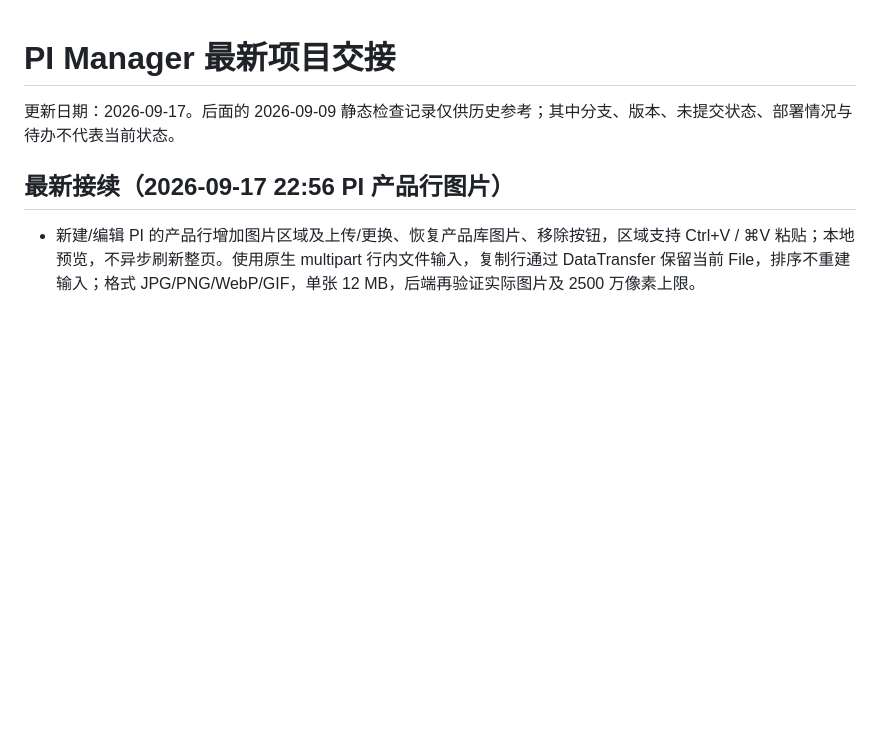
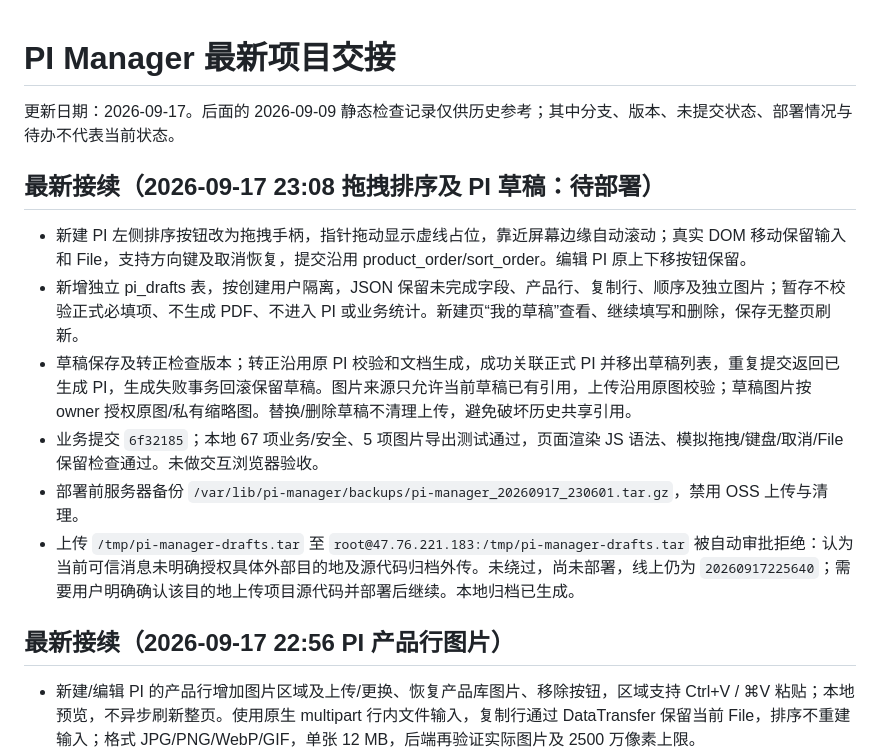
Before and after one commit to fantastic10086-commits/Myweb, a Markdown page: PROJECT_HANDOFF.md, the part around the change. GitHub-like rendering; blank space fills up the shorter version.

Commit message:
docs: record tested PI drafts pending deployment approval

```diff
--- a/PROJECT_HANDOFF.md
+++ b/PROJECT_HANDOFF.md
@@ -1,6 +1,15 @@
 # PI Manager 最新项目交接
 
 更新日期：2026-09-17。后面的 2026-09-09 静态检查记录仅供历史参考；其中分支、版本、未提交状态、部署情况与待办不代表当前状态。
+
+## 最新接续（2026-09-17 23:08 拖拽排序及 PI 草稿：待部署）
+
+- 新建 PI 左侧排序按钮改为拖拽手柄，指针拖动显示虚线占位，靠近屏幕边缘自动滚动；真实 DOM 移动保留输入和 File，支持方向键及取消恢复，提交沿用 product_order/sort_order。编辑 PI 原上下移按钮保留。
+- 新增独立 pi_drafts 表，按创建用户隔离，JSON 保留未完成字段、产品行、复制行、顺序及独立图片；暂存不校验正式必填项、不生成 PDF、不进入 PI 或业务统计。新建页“我的草稿”查看、继续填写和删除，保存无整页刷新。
+- 草稿保存及转正检查版本；转正沿用原 PI 校验和文档生成，成功关联正式 PI 并移出草稿列表，重复提交返回已生成 PI，生成失败事务回滚保留草稿。图片来源只允许当前草稿已有引用，上传沿用原图校验；草稿图片按 owner 授权原图/私有缩略图。替换/删除草稿不清理上传，避免破坏历史共享引用。
+- 业务提交 `6f32185`；本地 67 项业务/安全、5 项图片导出测试通过，页面渲染 JS 语法、模拟拖拽/键盘/取消/File 保留检查通过。未做交互浏览器验收。
+- 部署前服务器备份 `/var/lib/pi-manager/backups/pi-manager_20260917_230601.tar.gz`，禁用 OSS 上传与清理。
+- 上传 `/tmp/pi-manager-drafts.tar` 至 `root@47.76.221.183:/tmp/pi-manager-drafts.tar` 被自动审批拒绝：认为当前可信消息未明确授权具体外部目的地及源代码归档外传。未绕过，尚未部署，线上仍为 `20260917225640`；需要用户明确确认该目的地上传项目源代码并部署后继续。本地归档已生成。
 
 ## 最新接续（2026-09-17 22:56 PI 产品行图片）
 
```
